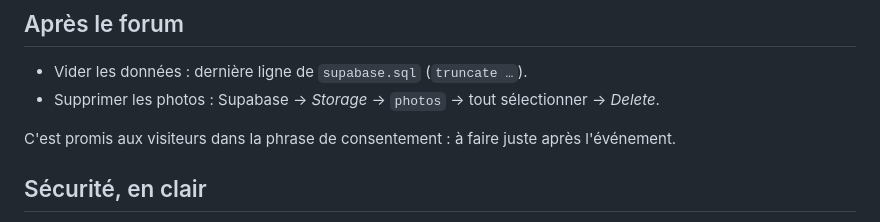
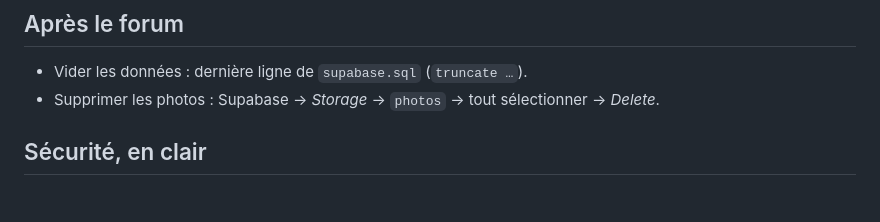
Before and after one commit to louanne-star/app-forum, a Markdown page: README.md, the part around the change. Rendered like a GitHub page; blank space fills up the shorter version.

```diff
--- a/README.md
+++ b/README.md
@@ -53,7 +53,6 @@ Ouvrir `index.html` via un petit serveur local (par ex. l'extension *Live Server
 - Vider les données : dernière ligne de `supabase.sql` (`truncate …`).
 - Supprimer les photos : Supabase → *Storage* → `photos` → tout sélectionner → *Delete*.
 
-C'est promis aux visiteurs dans la phrase de consentement : à faire juste après l'événement.
 
 ## Sécurité, en clair
 
```
